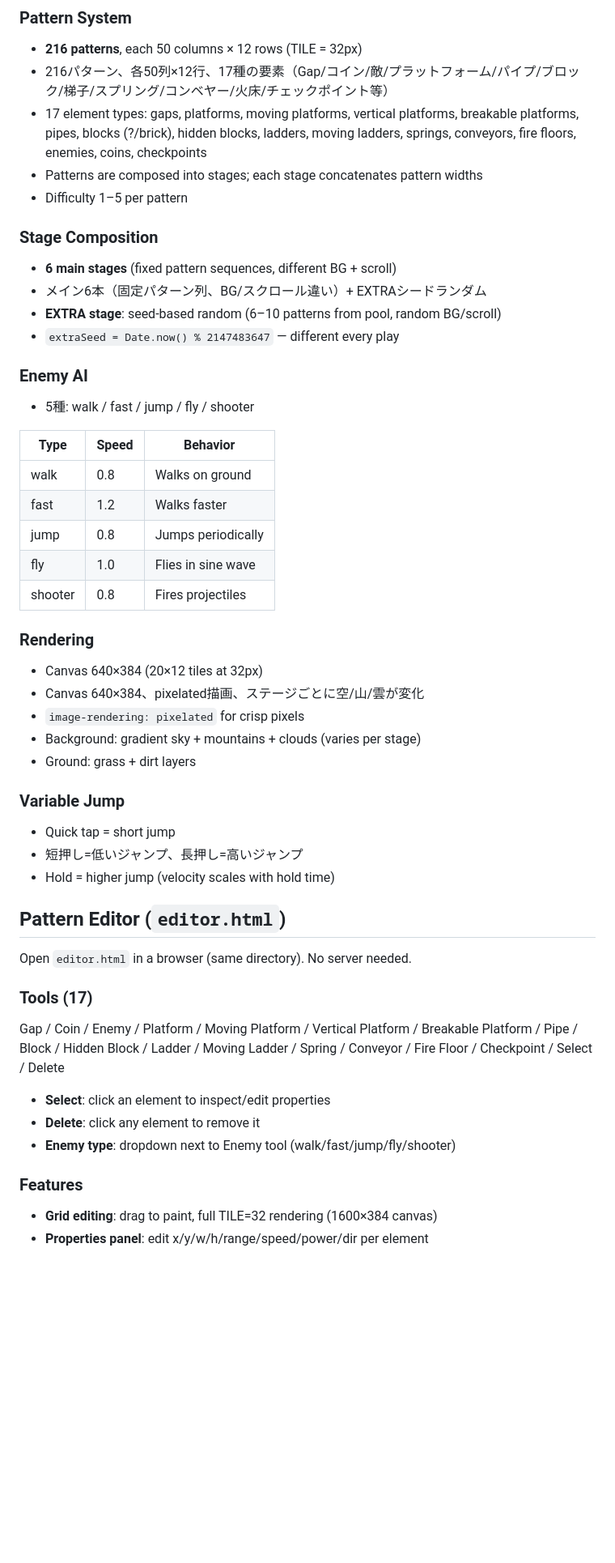
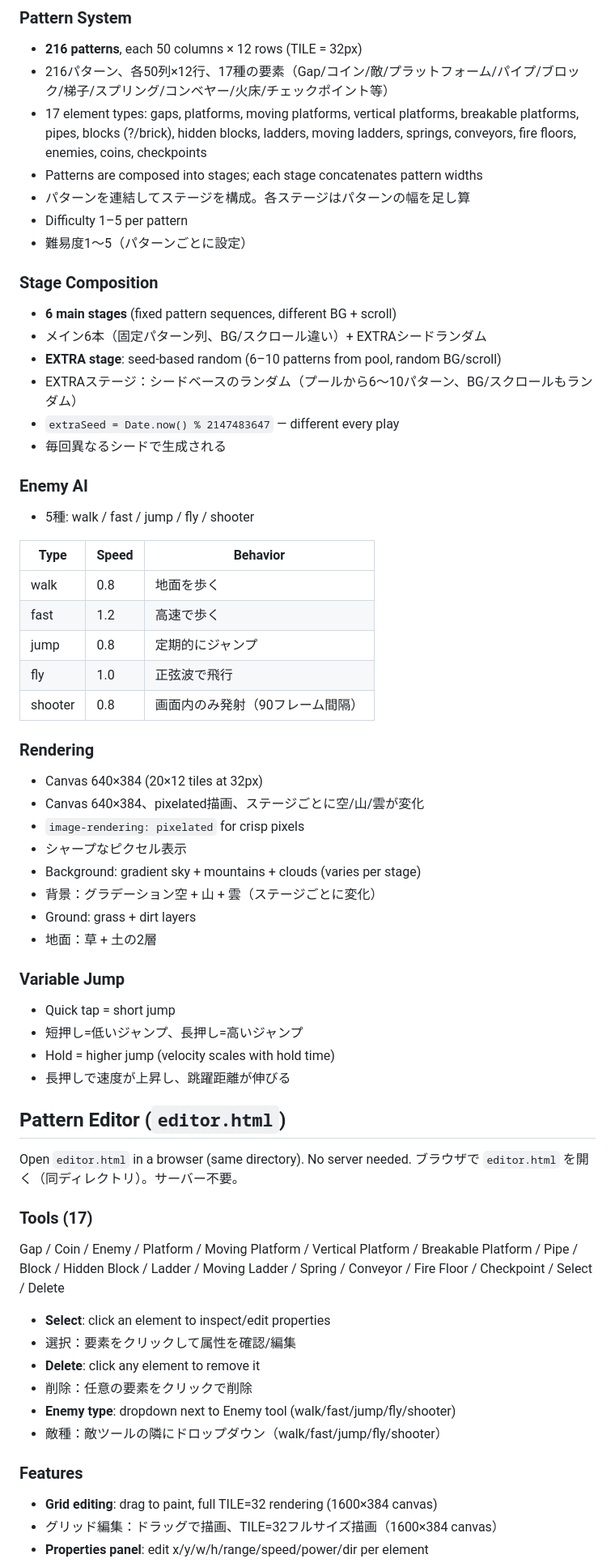
Before and after one commit to otaniyan-ai/pixel-chip, a Markdown page: README.md, the part around one of its changes. Shown at 81% size. GitHub-like rendering; blank space fills up the shorter version.

Commit message:
README: add Japanese explanations to all sections

```diff
--- a/README.md
+++ b/README.md
@@ -40,14 +40,18 @@ Play: https://otaniyan-ai.github.io/pixel-chip/
 - 216パターン、各50列×12行、17種の要素（Gap/コイン/敵/プラットフォーム/パイプ/ブロック/梯子/スプリング/コンベヤー/火床/チェックポイント等）
 - 17 element types: gaps, platforms, moving platforms, vertical platforms, breakable platforms, pipes, blocks (?/brick), hidden blocks, ladders, moving ladders, springs, conveyors, fire floors, enemies, coins, checkpoints
 - Patterns are composed into stages; each stage concatenates pattern widths
+- パターンを連結してステージを構成。各ステージはパターンの幅を足し算
 - Difficulty 1–5 per pattern
+- 難易度1〜5（パターンごとに設定）
 
 ### Stage Composition
 
 - **6 main stages** (fixed pattern sequences, different BG + scroll)
 - メイン6本（固定パターン列、BG/スクロール違い）+ EXTRAシードランダム
 - **EXTRA stage**: seed-based random (6–10 patterns from pool, random BG/scroll)
+- EXTRAステージ：シードベースのランダム（プールから6〜10パターン、BG/スクロールもランダム）
 - `extraSeed = Date.now() % 2147483647` — different every play
+- 毎回異なるシードで生成される
 
 ### Enemy AI
 
@@ -55,39 +59,48 @@ Play: https://otaniyan-ai.github.io/pixel-chip/
 
 | Type | Speed | Behavior |
 |------|-------|----------|
-| walk | 0.8 | Walks on ground |
-| fast | 1.2 | Walks faster |
-| jump | 0.8 | Jumps periodically |
-| fly | 1.0 | Flies in sine wave |
-| shooter | 0.8 | Fires projectiles |
+| walk | 0.8 | 地面を歩く |
+| fast | 1.2 | 高速で歩く |
+| jump | 0.8 | 定期的にジャンプ |
+| fly | 1.0 | 正弦波で飛行 |
+| shooter | 0.8 | 画面内のみ発射（90フレーム間隔） |
 
 ### Rendering
 
 - Canvas 640×384 (20×12 tiles at 32px)
 - Canvas 640×384、pixelated描画、ステージごとに空/山/雲が変化
 - `image-rendering: pixelated` for crisp pixels
+- シャープなピクセル表示
 - Background: gradient sky + mountains + clouds (varies per stage)
+- 背景：グラデーション空 + 山 + 雲（ステージごとに変化）
 - Ground: grass + dirt layers
+- 地面：草 + 土の2層
 
 ### Variable Jump
 
 - Quick tap = short jump
 - 短押し=低いジャンプ、長押し=高いジャンプ
 - Hold = higher jump (velocity scales with hold time)
+- 長押しで速度が上昇し、跳躍距離が伸びる
 
 ## Pattern Editor (`editor.html`)
 
 Open `editor.html` in a browser (same directory). No server needed.
+ブラウザで `editor.html` を開く（同ディレクトリ）。サーバー不要。
 
 ### Tools (17)
 
 Gap / Coin / Enemy / Platform / Moving Platform / Vertical Platform / Breakable Platform / Pipe / Block / Hidden Block / Ladder / Moving Ladder / Spring / Conveyor / Fire Floor / Checkpoint / Select / Delete
 
 - **Select**: click an element to inspect/edit properties
+- 選択：要素をクリックして属性を確認/編集
 - **Delete**: click any element to remove it
+- 削除：任意の要素をクリックで削除
 - **Enemy type**: dropdown next to Enemy tool (walk/fast/jump/fly/shooter)
+- 敵種：敵ツールの隣にドロップダウン（walk/fast/jump/fly/shooter）
 
 ### Features
 
 - **Grid editing**: drag to paint, full TILE=32 rendering (1600×384 canvas)
+- グリッド編集：ドラッグで描画、TILE=32フルサイズ描画（1600×384 canvas）
 - **Properties panel**: edit x/y/w/h/range/speed/power/dir per element
```
Also changed, not shown: other parts of README.md (+20 -0 lines).
